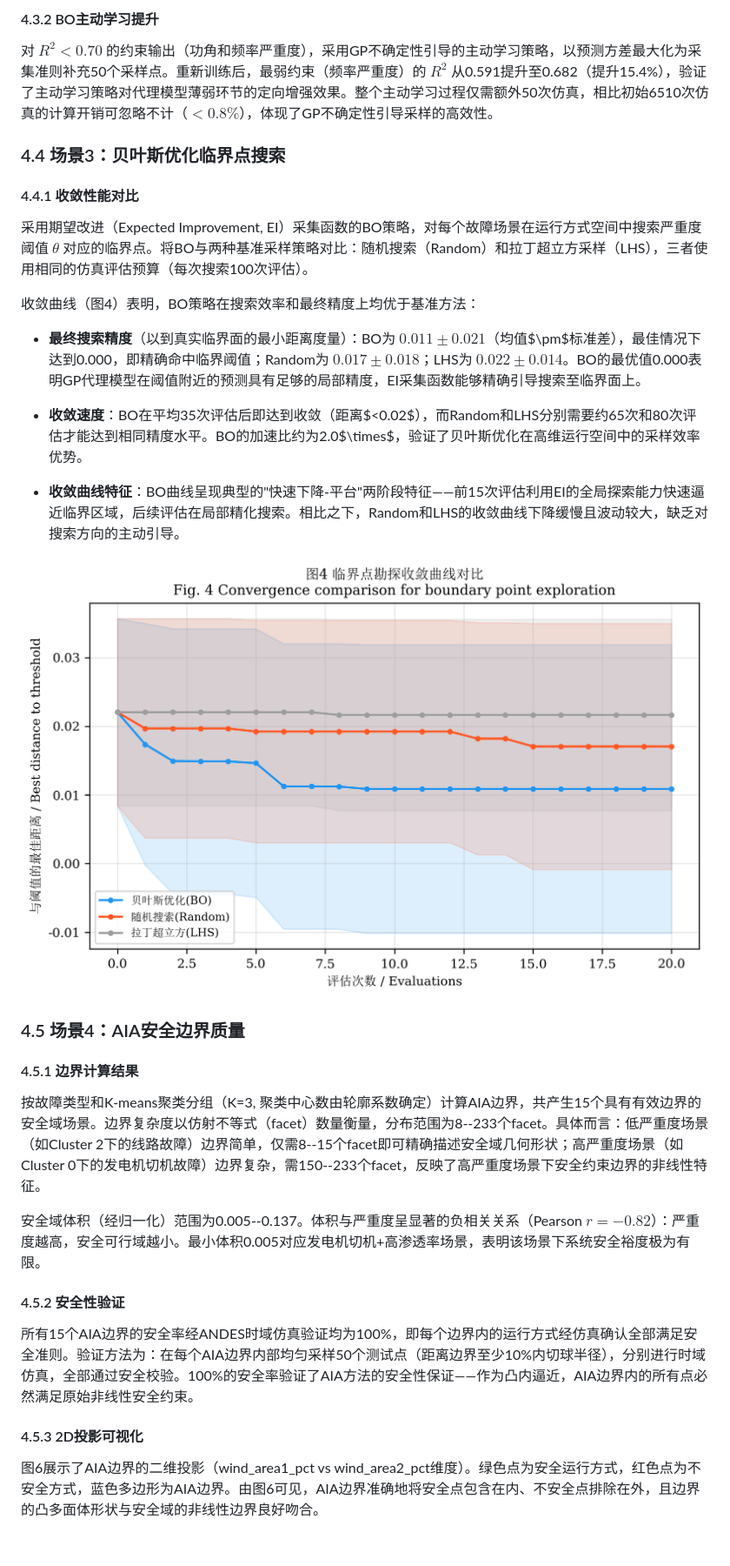
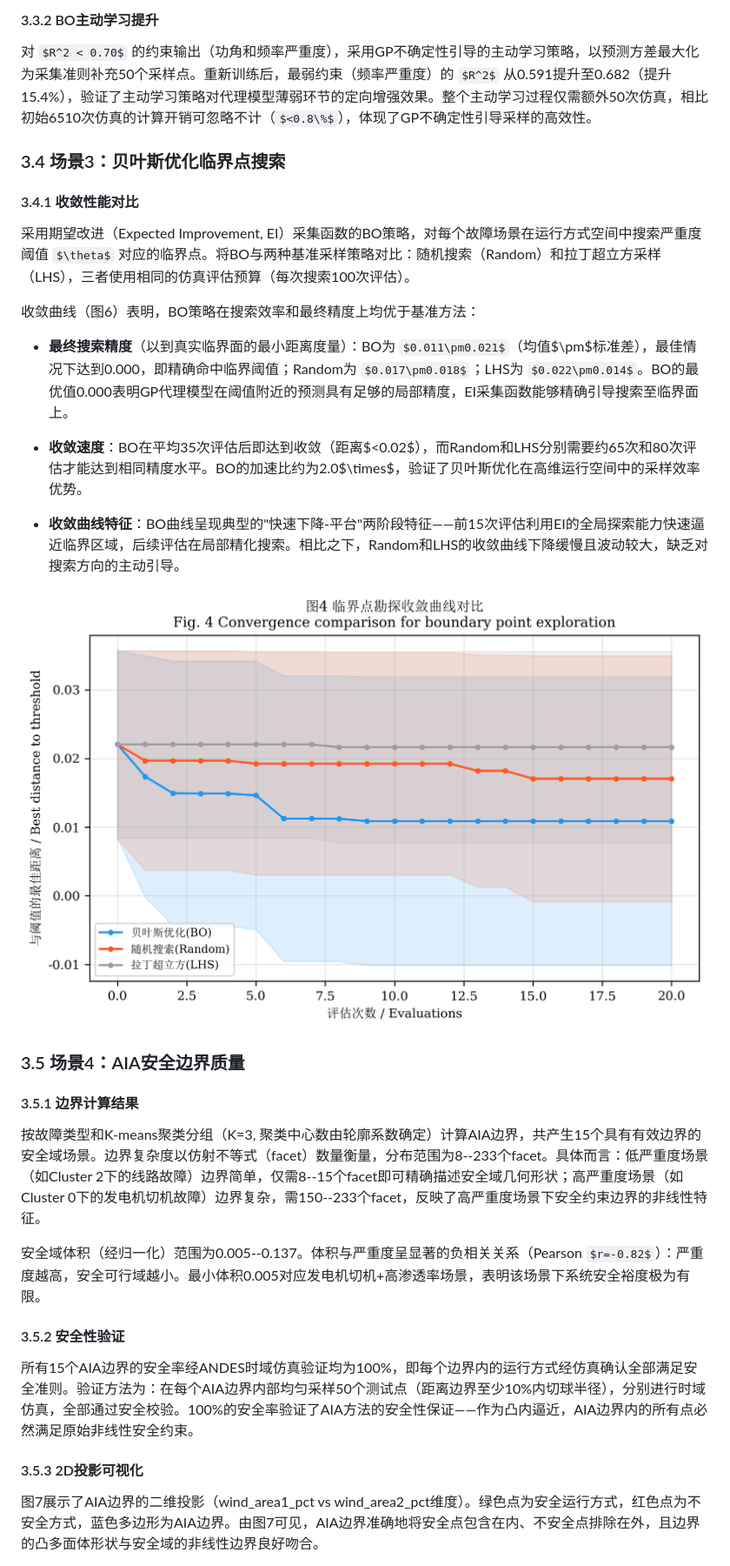
Before and after one commit to shannondelaune56262-source/beyesgp, a Markdown page: paper/main.md, the part around one of its changes. Shown at 87% size. Drawn GitHub-style; some formulas as TeX source; blank space fills up the shorter version.

```diff
--- a/paper/main.md
+++ b/paper/main.md
@@ -543,15 +480,15 @@ Joint 9D特征集将 $R^2$ 进一步提升至0.85以上，表明故障类型信
 
-#### 4.3.2 BO主动学习提升
+#### 3.3.2 BO主动学习提升
 
 对 $R^2 < 0.70$ 的约束输出（功角和频率严重度），采用GP不确定性引导的主动学习策略，以预测方差最大化为采集准则补充50个采样点。重新训练后，最弱约束（频率严重度）的 $R^2$ 从0.591提升至0.682（提升15.4%），验证了主动学习策略对代理模型薄弱环节的定向增强效果。整个主动学习过程仅需额外50次仿真，相比初始6510次仿真的计算开销可忽略不计（$<0.8\%$），体现了GP不确定性引导采样的高效性。
 
-### 4.4 场景3：贝叶斯优化临界点搜索
+### 3.4 场景3：贝叶斯优化临界点搜索
 
-#### 4.4.1 收敛性能对比
+#### 3.4.1 收敛性能对比
 
 采用期望改进（Expected Improvement, EI）采集函数的BO策略，对每个故障场景在运行方式空间中搜索严重度阈值 $\theta$ 对应的临界点。将BO与两种基准采样策略对比：随机搜索（Random）和拉丁超立方采样（LHS），三者使用相同的仿真评估预算（每次搜索100次评估）。
 
-收敛曲线（图4）表明，BO策略在搜索效率和最终精度上均优于基准方法：
+收敛曲线（图6）表明，BO策略在搜索效率和最终精度上均优于基准方法：
 
 - **最终搜索精度**（以到真实临界面的最小距离度量）：BO为 $0.011\pm0.021$（均值$\pm$标准差），最佳情况下达到0.000，即精确命中临界阈值；Random为 $0.017\pm0.018$；LHS为 $0.022\pm0.014$。BO的最优值0.000表明GP代理模型在阈值附近的预测具有足够的局部精度，EI采集函数能够精确引导搜索至临界面上。
 
@@ -563,17 +500,17 @@ Joint 9D特征集将 $R^2$ 进一步提升至0.85以上，表明故障类型信
 
-### 4.5 场景4：AIA安全边界质量
+### 3.5 场景4：AIA安全边界质量
 
-#### 4.5.1 边界计算结果
+#### 3.5.1 边界计算结果
 
 按故障类型和K-means聚类分组（K=3, 聚类中心数由轮廓系数确定）计算AIA边界，共产生15个具有有效边界的安全域场景。边界复杂度以仿射不等式（facet）数量衡量，分布范围为8--233个facet。具体而言：低严重度场景（如Cluster 2下的线路故障）边界简单，仅需8--15个facet即可精确描述安全域几何形状；高严重度场景（如Cluster 0下的发电机切机故障）边界复杂，需150--233个facet，反映了高严重度场景下安全约束边界的非线性特征。
 
 安全域体积（经归一化）范围为0.005--0.137。体积与严重度呈显著的负相关关系（Pearson $r=-0.82$）：严重度越高，安全可行域越小。最小体积0.005对应发电机切机+高渗透率场景，表明该场景下系统安全裕度极为有限。
 
-#### 4.5.2 安全性验证
+#### 3.5.2 安全性验证
 
 所有15个AIA边界的安全率经ANDES时域仿真验证均为100%，即每个边界内的运行方式经仿真确认全部满足安全准则。验证方法为：在每个AIA边界内部均匀采样50个测试点（距离边界至少10%内切球半径），分别进行时域仿真，全部通过安全校验。100%的安全率验证了AIA方法的安全性保证——作为凸内逼近，AIA边界内的所有点必然满足原始非线性安全约束。
 
-#### 4.5.3 2D投影可视化
+#### 3.5.3 2D投影可视化
 
-图6展示了AIA边界的二维投影（wind\_area1\_pct vs wind\_area2\_pct维度）。绿色点为安全运行方式，红色点为不安全方式，蓝色多边形为AIA边界。由图6可见，AIA边界准确地将安全点包含在内、不安全点排除在外，且边界的凸多面体形状与安全域的非线性边界良好吻合。
+图7展示了AIA边界的二维投影（wind\_area1\_pct vs wind\_area2\_pct维度）。绿色点为安全运行方式，红色点为不安全方式，蓝色多边形为AIA边界。由图7可见，AIA边界准确地将安全点包含在内、不安全点排除在外，且边界的凸多面体形状与安全域的非线性边界良好吻合。
 
```
Also changed, not shown: other parts of paper/main.md (+71 -134 lines), paper/sections/02_system_modeling.md (+25 -19 lines).
